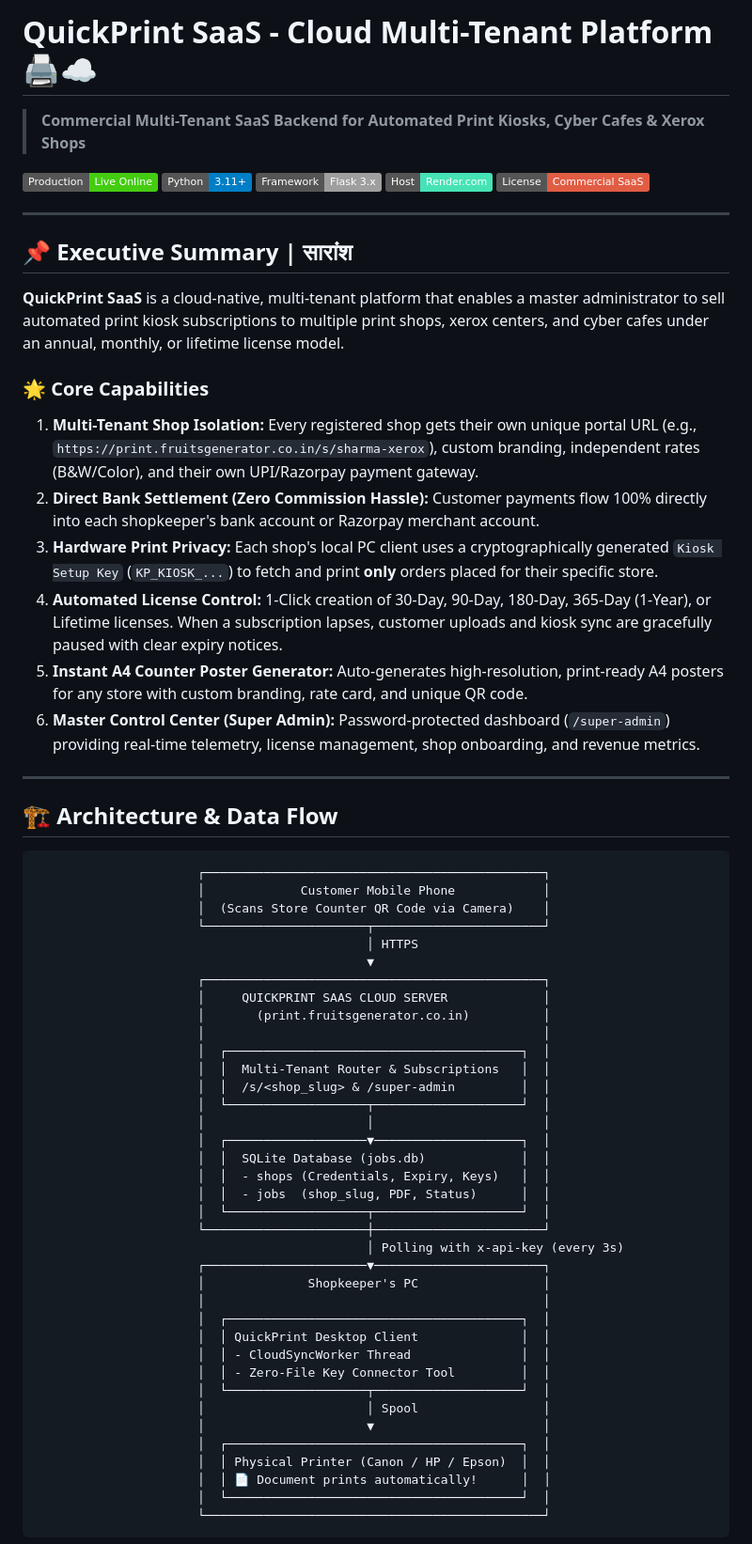
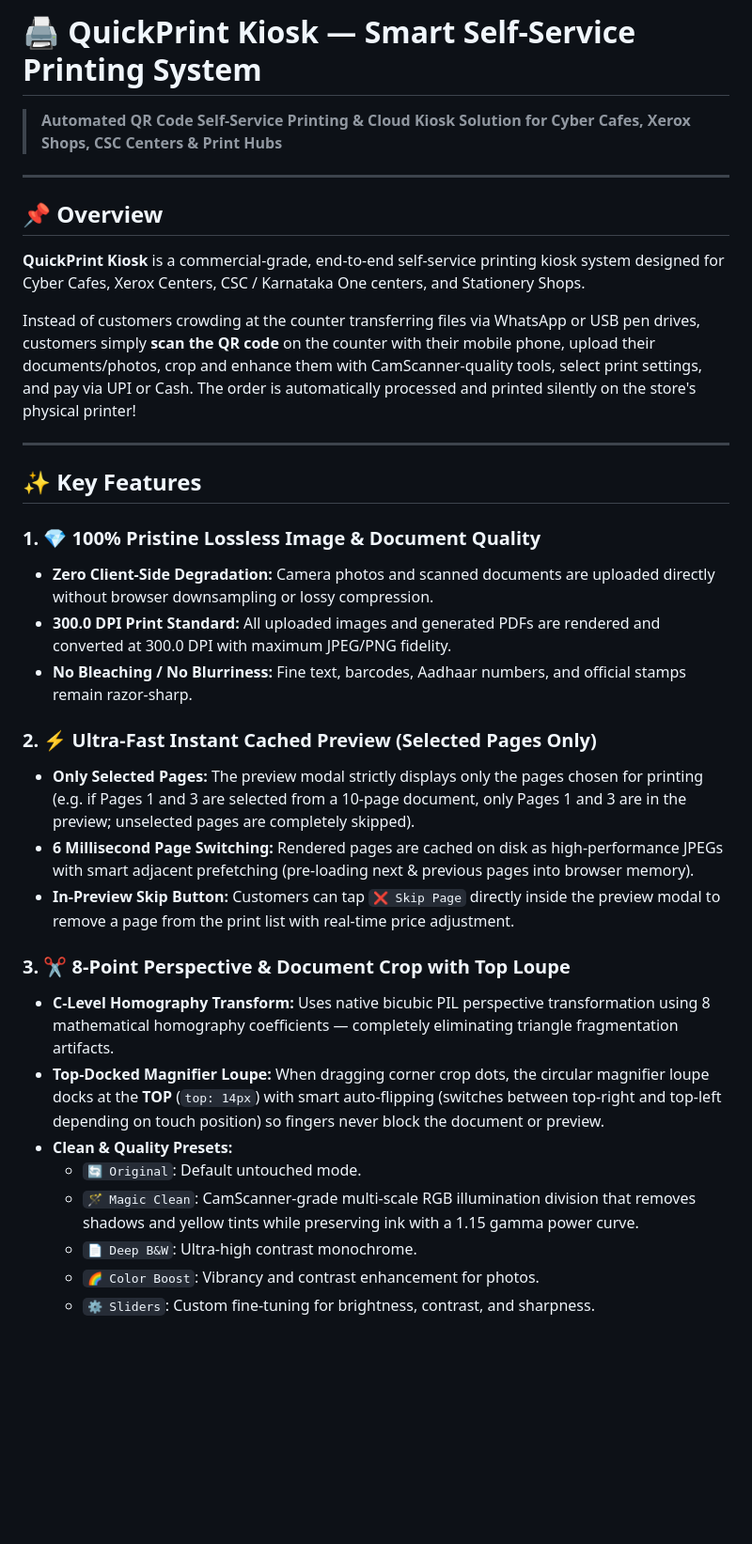
Before and after one commit to mantradevice65/quickprint-cloud, a Markdown page: README.md, the part around one of its changes. Shown at 94% size. Drawn GitHub-style; badges without logos; blank space fills up the shorter version.

````diff
--- a/README.md
+++ b/README.md
@@ -1,65 +1,36 @@
-# QuickPrint SaaS - Cloud Multi-Tenant Platform 🖨️☁️
-> **Commercial Multi-Tenant SaaS Backend for Automated Print Kiosks, Cyber Cafes & Xerox Shops**
+# 🖨️ QuickPrint Kiosk — Smart Self-Service Printing System
 
-[![Production Status](https://img.shields.io/badge/Production-Live%20Online-brightgreen.svg)](https://print.fruitsgenerator.co.in)
-[![Python](https://img.shields.io/badge/Python-3.11+-blue.svg)](https://www.python.org/)
-[![Framework](https://img.shields.io/badge/Framework-Flask%203.x-lightgrey.svg)](https://flask.palletsprojects.com/)
-[![Deployment](https://img.shields.io/badge/Host-Render.com-46E3B7.svg)](https://render.com)
-[![License](https://img.shields.io/badge/License-Commercial%20SaaS-red.svg)](#)
+> **Automated QR Code Self-Service Printing & Cloud Kiosk Solution for Cyber Cafes, Xerox Shops, CSC Centers & Print Hubs**
 
 ---
 
-## 📌 Executive Summary | सारांश
+## 📌 Overview
 
-**QuickPrint SaaS** is a cloud-native, multi-tenant platform that enables a master administrator to sell automated print kiosk subscriptions to multiple print shops, xerox centers, and cyber cafes under an annual, monthly, or lifetime license model.
+**QuickPrint Kiosk** is a commercial-grade, end-to-end self-service printing kiosk system designed for Cyber Cafes, Xerox Centers, CSC / Karnataka One centers, and Stationery Shops.
 
-### 🌟 Core Capabilities
-1. **Multi-Tenant Shop Isolation:** Every registered shop gets their own unique portal URL (e.g., `https://print.fruitsgenerator.co.in/s/sharma-xerox`), custom branding, independent rates (B&W/Color), and their own UPI/Razorpay payment gateway.
-2. **Direct Bank Settlement (Zero Commission Hassle):** Customer payments flow 100% directly into each shopkeeper's bank account or Razorpay merchant account.
-3. **Hardware Print Privacy:** Each shop's local PC client uses a cryptographically generated `Kiosk Setup Key` (`KP_KIOSK_...`) to fetch and print **only** orders placed for their specific store.
-4. **Automated License Control:** 1-Click creation of 30-Day, 90-Day, 180-Day, 365-Day (1-Year), or Lifetime licenses. When a subscription lapses, customer uploads and kiosk sync are gracefully paused with clear expiry notices.
-5. **Instant A4 Counter Poster Generator:** Auto-generates high-resolution, print-ready A4 posters for any store with custom branding, rate card, and unique QR code.
-6. **Master Control Center (Super Admin):** Password-protected dashboard (`/super-admin`) providing real-time telemetry, license management, shop onboarding, and revenue metrics.
+Instead of customers crowding at the counter transferring files via WhatsApp or USB pen drives, customers simply **scan the QR code** on the counter with their mobile phone, upload their documents/photos, crop and enhance them with CamScanner-quality tools, select print settings, and pay via UPI or Cash. The order is automatically processed and printed silently on the store's physical printer!
 
 ---
 
-## 🏗️ Architecture & Data Flow
+## ✨ Key Features
 
-```
-                      ┌──────────────────────────────────────────────┐
-                      │             Customer Mobile Phone            │
-                      │  (Scans Store Counter QR Code via Camera)    │
-                      └──────────────────────┬───────────────────────┘
-                                             │ HTTPS
-                                             ▼
-                      ┌──────────────────────────────────────────────┐
-                      │     QUICKPRINT SAAS CLOUD SERVER             │
-                      │       (print.fruitsgenerator.co.in)          │
-                      │                                              │
-                      │  ┌────────────────────────────────────────┐  │
-                      │  │  Multi-Tenant Router & Subscriptions   │  │
-                      │  │  /s/<shop_slug> & /super-admin         │  │
-                      │  └───────────────────┬────────────────────┘  │
-                      │                      │                       │
-                      │  ┌───────────────────▼────────────────────┐  │
-                      │  │  SQLite Database (jobs.db)             │  │
-                      │  │  - shops (Credentials, Expiry, Keys)   │  │
-                      │  │  - jobs  (shop_slug, PDF, Status)      │  │
-                      │  └───────────────────┬────────────────────┘  │
-                      └──────────────────────┼───────────────────────┘
-                                             │ Polling with x-api-key (every 3s)
-                      ┌──────────────────────▼───────────────────────┐
-                      │              Shopkeeper's PC                 │
-                      │                                              │
-                      │  ┌────────────────────────────────────────┐  │
-                      │  │ QuickPrint Desktop Client              │  │
-                      │  │ - CloudSyncWorker Thread               │  │
-                      │  │ - Zero-File Key Connector Tool         │  │
-                      │  └───────────────────┬────────────────────┘  │
-                      │                      │ Spool                 │
-                      │                      ▼                       │
-                      │  ┌────────────────────────────────────────┐  │
-                      │  │ Physical Printer (Canon / HP / Epson)  │  │
-                      │  │ 📄 Document prints automatically!      │  │
-                      │  └────────────────────────────────────────┘  │
-                      └──────────────────────────────────────────────┘
+### 1. 💎 100% Pristine Lossless Image & Document Quality
+* **Zero Client-Side Degradation:** Camera photos and scanned documents are uploaded directly without browser downsampling or lossy compression.
+* **300.0 DPI Print Standard:** All uploaded images and generated PDFs are rendered and converted at 300.0 DPI with maximum JPEG/PNG fidelity.
+* **No Bleaching / No Blurriness:** Fine text, barcodes, Aadhaar numbers, and official stamps remain razor-sharp.
+
+### 2. ⚡ Ultra-Fast Instant Cached Preview (Selected Pages Only)
+* **Only Selected Pages:** The preview modal strictly displays only the pages chosen for printing (e.g. if Pages 1 and 3 are selected from a 10-page document, only Pages 1 and 3 are in the preview; unselected pages are completely skipped).
+* **6 Millisecond Page Switching:** Rendered pages are cached on disk as high-performance JPEGs with smart adjacent prefetching (pre-loading next & previous pages into browser memory).
+* **In-Preview Skip Button:** Customers can tap `❌ Skip Page` directly inside the preview modal to remove a page from the print list with real-time price adjustment.
+
+### 3. ✂️ 8-Point Perspective & Document Crop with Top Loupe
+* **C-Level Homography Transform:** Uses native bicubic PIL perspective transformation using 8 mathematical homography coefficients — completely eliminating triangle fragmentation artifacts.
+* **Top-Docked Magnifier Loupe:** When dragging corner crop dots, the circular magnifier loupe docks at the **TOP** (`top: 14px`) with smart auto-flipping (switches between top-right and top-left depending on touch position) so fingers never block the document or preview.
+* **Clean & Quality Presets:**
+  * `🔄 Original`: Default untouched mode.
+  * `🪄 Magic Clean`: CamScanner-grade multi-scale RGB illumination division that removes shadows and yellow tints while preserving ink with a 1.15 gamma power curve.
+  * `📄 Deep B&W`: Ultra-high contrast monochrome.
+  * `🌈 Color Boost`: Vibrancy and contrast enhancement for photos.
+  * `⚙️ Sliders`: Custom fine-tuning for brightness, contrast, and sharpness.
+
````
Also changed, not shown: other parts of README.md (+104 -59 lines).
